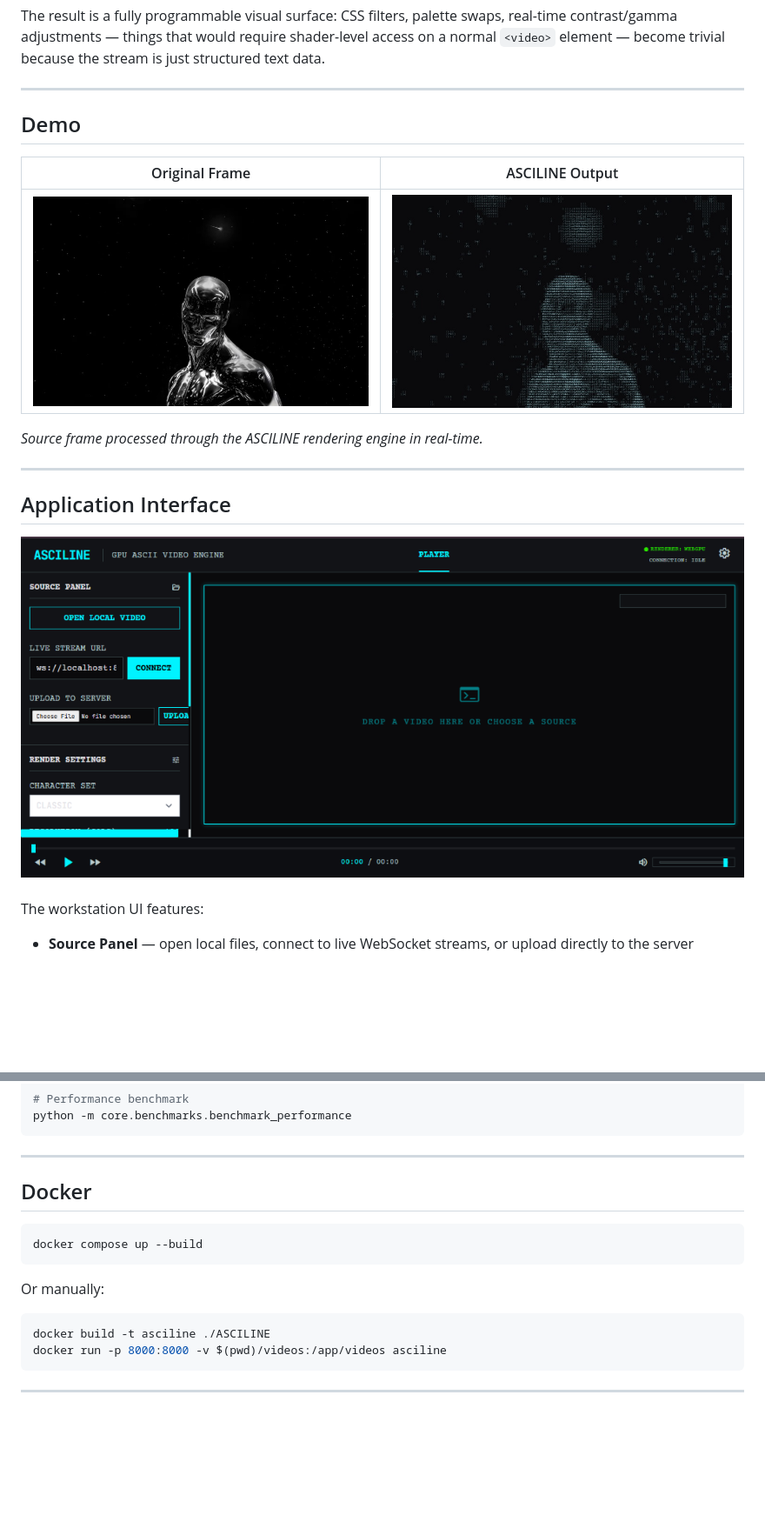
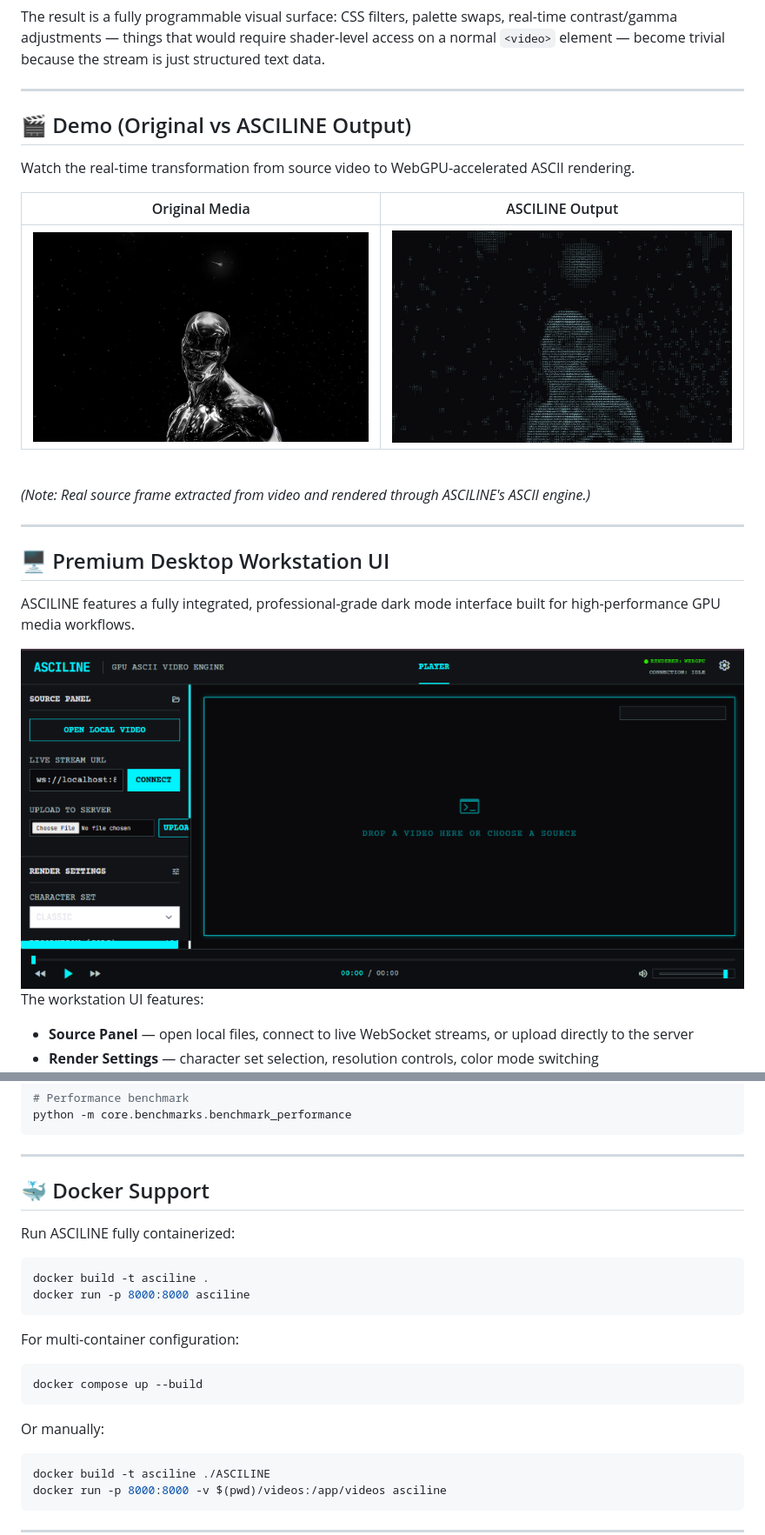
Before and after one commit to kushal98457-ctrl/ASCILINE, a Markdown page: README.md, 2 parts joined by grey strips. Shown at 87% size. Drawn GitHub-style; blank space fills up the shorter version.

````diff
--- a/README.md
+++ b/README.md
@@ -26,7 +50,9 @@ The result is a fully programmable visual surface: CSS filters, palette swaps, r
 
 ---
 
-## Demo
+## 🎬 Demo (Original vs ASCILINE Output)
 
-| Original Frame | ASCILINE Output |
+Watch the real-time transformation from source video to WebGPU-accelerated ASCII rendering.
+
+| Original Media | ASCILINE Output |
 | :---: | :---: |
@@ -34,8 +60,12 @@ The result is a fully programmable visual surface: CSS filters, palette swaps, r
 
-*Source frame processed through the ASCILINE rendering engine in real-time.*
+<br>
+
+*(Note: Real source frame extracted from video and rendered through ASCILINE's ASCII engine.)*
 
 ---
 
-## Application Interface
+## 🖥️ Premium Desktop Workstation UI
+
+ASCILINE features a fully integrated, professional-grade dark mode interface built for high-performance GPU media workflows.
 
 <div align="center">
@@ -319,14 +319,20 @@ python -m core.benchmarks.benchmark_performance
 
 ---
 
-## Docker
+## 🐳 Docker Support
 
+Run ASCILINE fully containerized:
+
+```bash
+docker build -t asciline .
+docker run -p 8000:8000 asciline
+```
+
+For multi-container configuration:
 ```bash
 docker compose up --build
 ```
-
 Or manually:
-
 ```bash
 docker build -t asciline ./ASCILINE
 docker run -p 8000:8000 -v $(pwd)/videos:/app/videos asciline
````
Also changed, not shown: other parts of README.md (+85 -89 lines), assets/readme/architecture.png (added), assets/readme/features.png (added), assets/readme/hero-banner.png (added).
